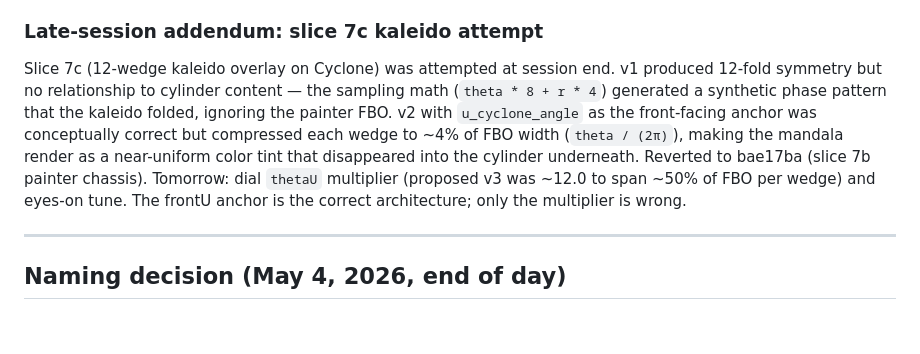
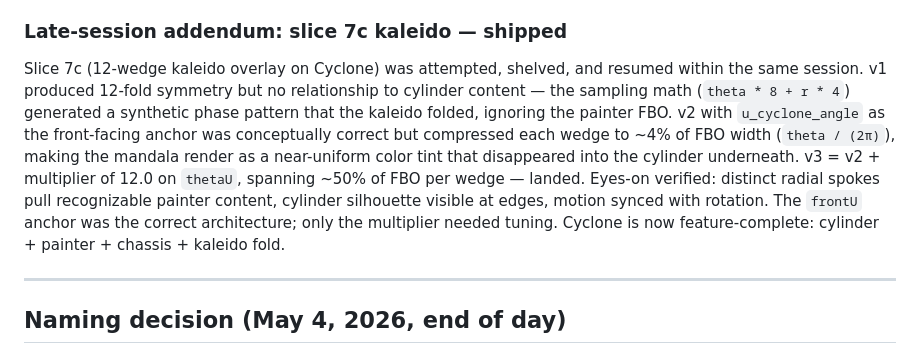
Before and after one commit to onojk/abstrakt-engine, a Markdown page: notes/journal.md, the part around the change. Drawn GitHub-style; blank space fills up the shorter version.

Commit message:
docs: Day 4 addendum correction — slice 7c shipped same session

```diff
--- a/notes/journal.md
+++ b/notes/journal.md
@@ -297,9 +297,9 @@ The chassis shipped with 2 painters. The architecture supports unlimited painter
 - One platform first (Android), evaluate iOS after MVP.
 - Pace varies. Marathon sessions are fine when intentional. Three sessions in one calendar day is allowed; forcing energy that isn't there is not.
 
-### Late-session addendum: slice 7c kaleido attempt
+### Late-session addendum: slice 7c kaleido — shipped
 
-Slice 7c (12-wedge kaleido overlay on Cyclone) was attempted at session end. v1 produced 12-fold symmetry but no relationship to cylinder content — the sampling math (`theta * 8 + r * 4`) generated a synthetic phase pattern that the kaleido folded, ignoring the painter FBO. v2 with `u_cyclone_angle` as the front-facing anchor was conceptually correct but compressed each wedge to ~4% of FBO width (`theta / (2π)`), making the mandala render as a near-uniform color tint that disappeared into the cylinder underneath. Reverted to bae17ba (slice 7b painter chassis). Tomorrow: dial `thetaU` multiplier (proposed v3 was ~12.0 to span ~50% of FBO per wedge) and eyes-on tune. The frontU anchor is the correct architecture; only the multiplier is wrong.
+Slice 7c (12-wedge kaleido overlay on Cyclone) was attempted, shelved, and resumed within the same session. v1 produced 12-fold symmetry but no relationship to cylinder content — the sampling math (`theta * 8 + r * 4`) generated a synthetic phase pattern that the kaleido folded, ignoring the painter FBO. v2 with `u_cyclone_angle` as the front-facing anchor was conceptually correct but compressed each wedge to ~4% of FBO width (`theta / (2π)`), making the mandala render as a near-uniform color tint that disappeared into the cylinder underneath. v3 = v2 + multiplier of 12.0 on `thetaU`, spanning ~50% of FBO per wedge — landed. Eyes-on verified: distinct radial spokes pull recognizable painter content, cylinder silhouette visible at edges, motion synced with rotation. The `frontU` anchor was the correct architecture; only the multiplier needed tuning. Cyclone is now feature-complete: cylinder + painter + chassis + kaleido fold.
 
 ---
 
```
